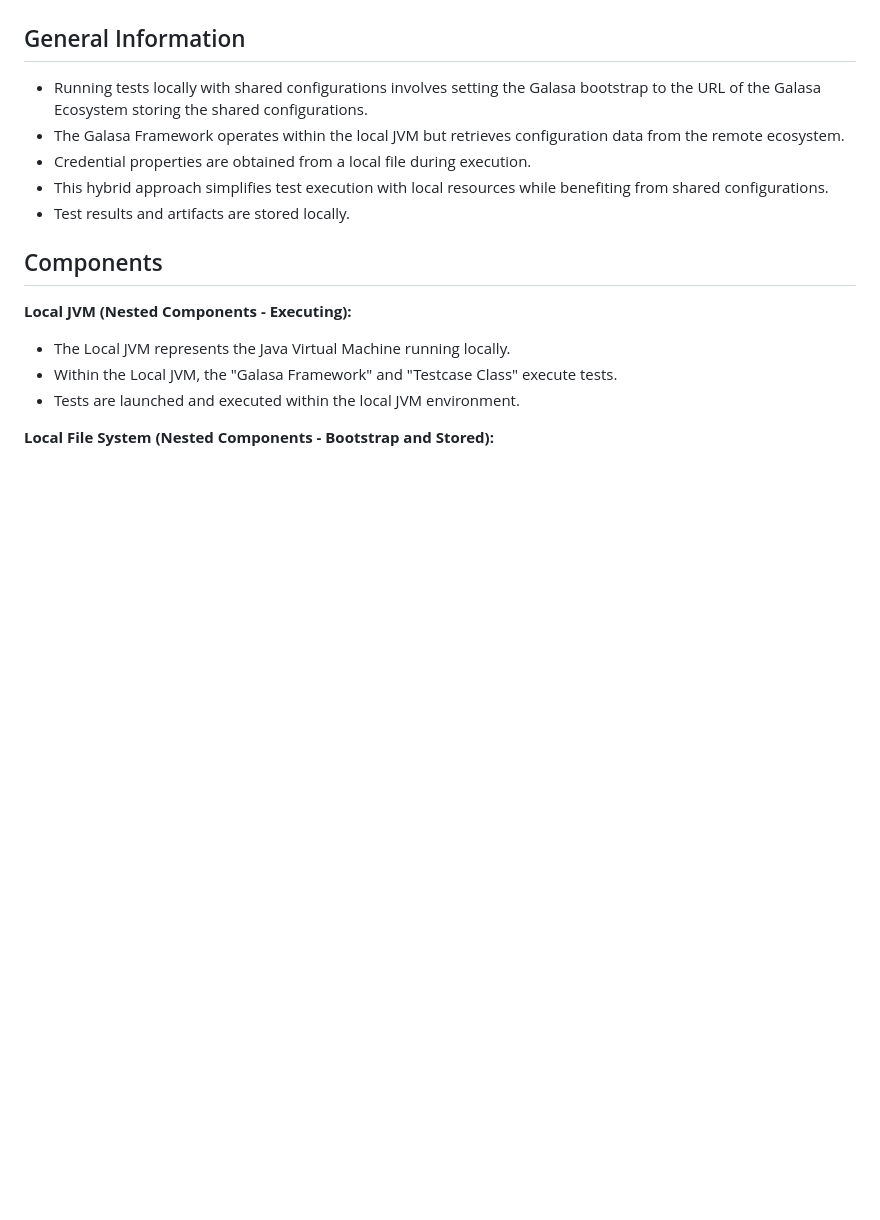
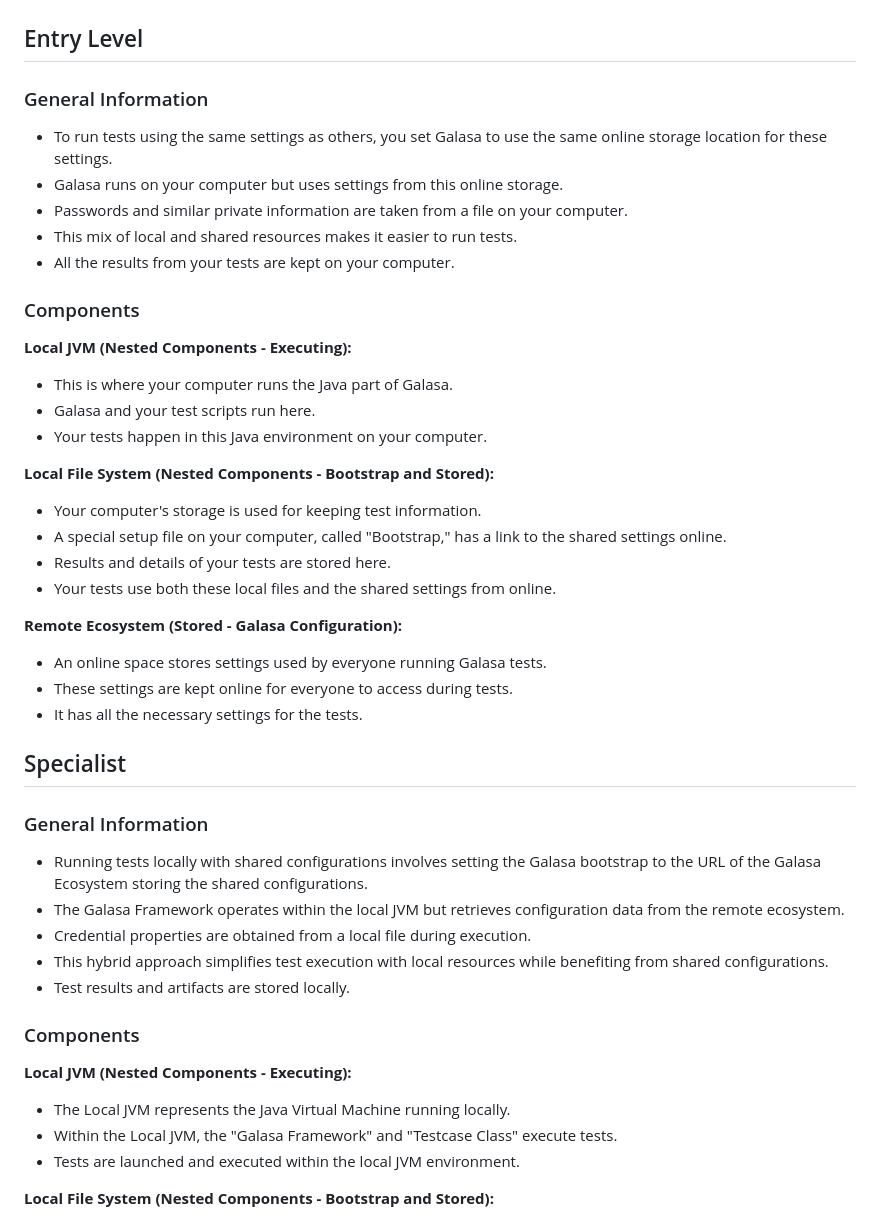
Before and after one commit to pw22232/AIAREnhanced-Tech, a Markdown page: Metadata/run_test_shared_config.md, the part around the change printed below. GitHub-like rendering; blank space fills up the shorter version.

```diff
--- a/Metadata/run_test_shared_config.md
+++ b/Metadata/run_test_shared_config.md
@@ -2,14 +2,43 @@
 
 ![Run_test_shared_config](hybridrunmode.png)
 
-## General Information
+
+## Entry Level
+
+### General Information
+- To run tests using the same settings as others, you set Galasa to use the same online storage location for these settings.
+- Galasa runs on your computer but uses settings from this online storage.
+- Passwords and similar private information are taken from a file on your computer.
+- This mix of local and shared resources makes it easier to run tests.
+- All the results from your tests are kept on your computer.
+
+### Components
+**Local JVM (Nested Components - Executing):**
+- This is where your computer runs the Java part of Galasa.
+- Galasa and your test scripts run here.
+- Your tests happen in this Java environment on your computer.
+
+**Local File System (Nested Components - Bootstrap and Stored):**
+- Your computer's storage is used for keeping test information.
+- A special setup file on your computer, called "Bootstrap," has a link to the shared settings online.
+- Results and details of your tests are stored here.
+- Your tests use both these local files and the shared settings from online.
+
+**Remote Ecosystem (Stored - Galasa Configuration):**
+- An online space stores settings used by everyone running Galasa tests.
+- These settings are kept online for everyone to access during tests.
+- It has all the necessary settings for the tests.
+
+## Specialist
+
+### General Information
 - Running tests locally with shared configurations involves setting the Galasa bootstrap to the URL of the Galasa Ecosystem storing the shared configurations.
 - The Galasa Framework operates within the local JVM but retrieves configuration data from the remote ecosystem.
 - Credential properties are obtained from a local file during execution.
 - This hybrid approach simplifies test execution with local resources while benefiting from shared configurations.
 - Test results and artifacts are stored locally.
 
-## Components
+### Components
 
 **Local JVM (Nested Components - Executing):**
 - The Local JVM represents the Java Virtual Machine running locally.
```
Also changed, not shown: other parts of Metadata/run_test_shared_config.md (+0 -59 lines).
